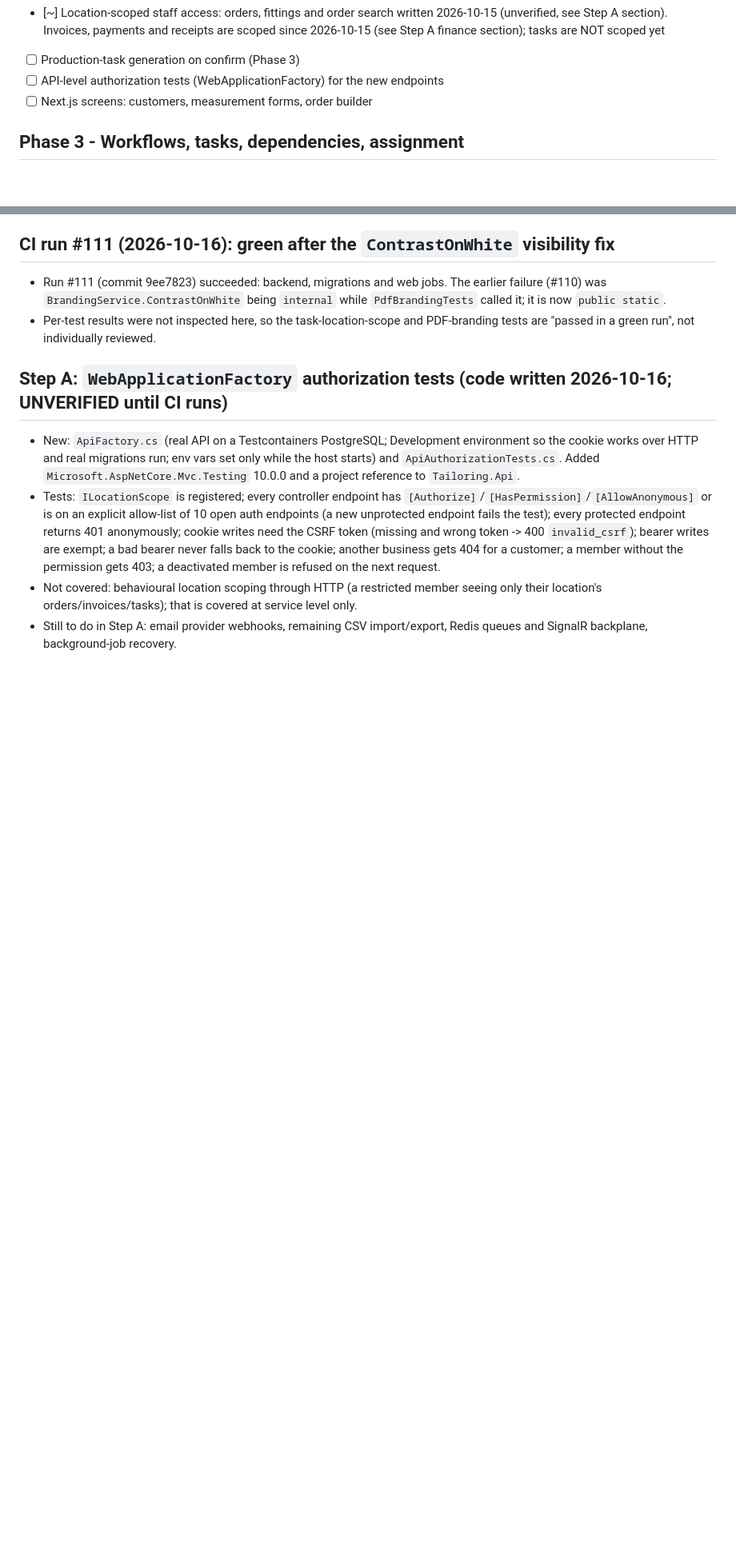
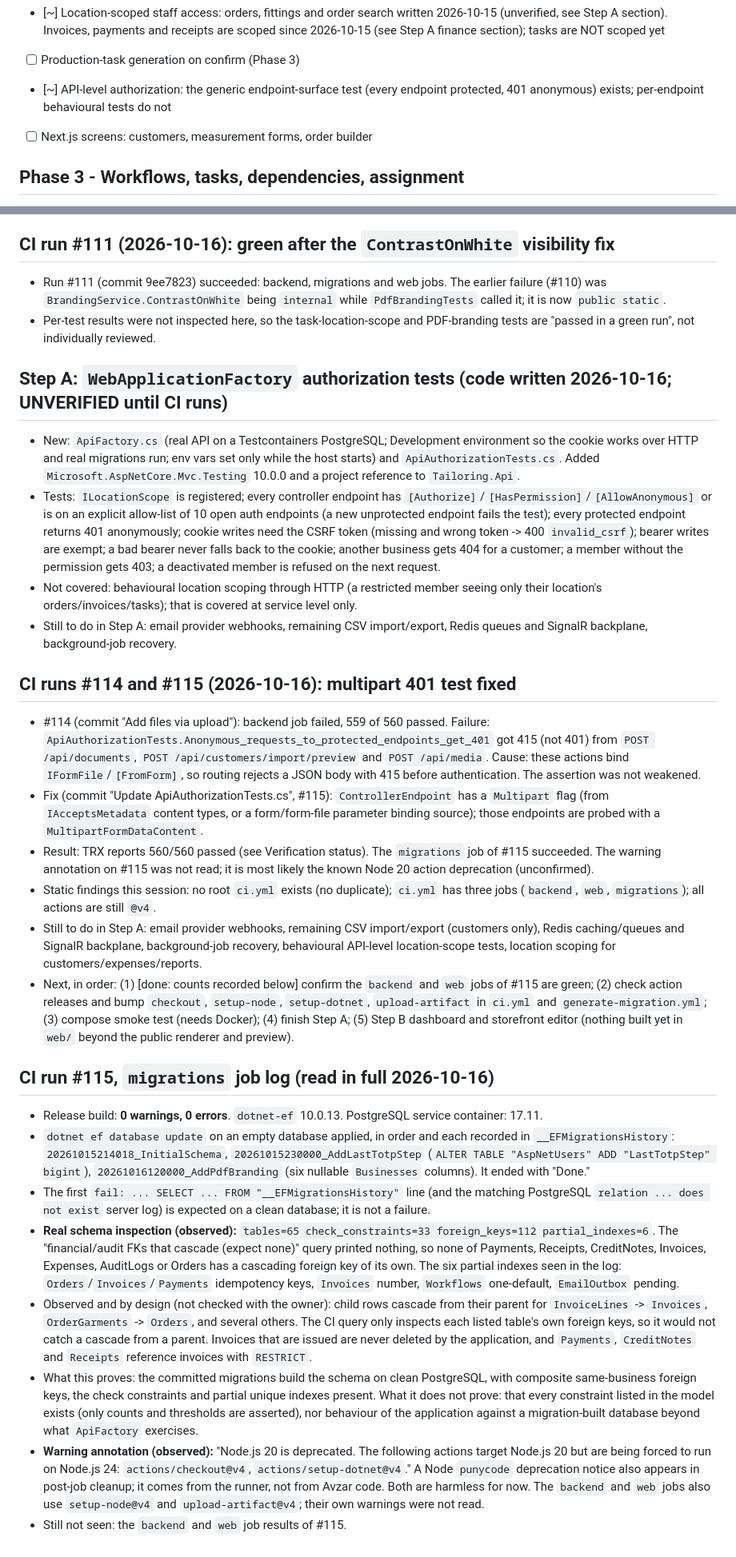
Before and after one commit to rexxwurld/Avzar, a Markdown page: PROGRESS.md, 2 parts joined by grey strips. Shown at 80% size. GitHub-like rendering; blank space fills up the shorter version.

```diff
--- a/PROGRESS.md
+++ b/PROGRESS.md
@@ -42,7 +45,7 @@ Legend: [x] written  |  [ ] not started  |  "unverified" = written but never com
 - [ ] Customer notifications (Phase 5)
 - [~] Location-scoped staff access: orders, fittings and order search written 2026-10-15 (unverified, see Step A section). Invoices, payments and receipts are scoped since 2026-10-15 (see Step A finance section); tasks are NOT scoped yet
 - [ ] Production-task generation on confirm (Phase 3)
-- [ ] API-level authorization tests (WebApplicationFactory) for the new endpoints
+- [~] API-level authorization: the generic endpoint-surface test (every endpoint protected, 401 anonymous) exists; per-endpoint behavioural tests do not
 - [ ] Next.js screens: customers, measurement forms, order builder
 
 ## Phase 3 - Workflows, tasks, dependencies, assignment
@@ -304,3 +307,21 @@ Environment: no .NET SDK, Docker, `.git` or npm network access, so **no build, t
 - Tests: `ILocationScope` is registered; every controller endpoint has `[Authorize]`/`[HasPermission]`/`[AllowAnonymous]` or is on an explicit allow-list of 10 open auth endpoints (a new unprotected endpoint fails the test); every protected endpoint returns 401 anonymously; cookie writes need the CSRF token (missing and wrong token -> 400 `invalid_csrf`); bearer writes are exempt; a bad bearer never falls back to the cookie; another business gets 404 for a customer; a member without the permission gets 403; a deactivated member is refused on the next request.
 - Not covered: behavioural location scoping through HTTP (a restricted member seeing only their location's orders/invoices/tasks); that is covered at service level only.
 - Still to do in Step A: email provider webhooks, remaining CSV import/export, Redis queues and SignalR backplane, background-job recovery.
+
+## CI runs #114 and #115 (2026-10-16): multipart 401 test fixed
+- #114 (commit "Add files via upload"): backend job failed, 559 of 560 passed. Failure: `ApiAuthorizationTests.Anonymous_requests_to_protected_endpoints_get_401` got 415 (not 401) from `POST /api/documents`, `POST /api/customers/import/preview` and `POST /api/media`. Cause: these actions bind `IFormFile`/`[FromForm]`, so routing rejects a JSON body with 415 before authentication. The assertion was not weakened.
+- Fix (commit "Update ApiAuthorizationTests.cs", #115): `ControllerEndpoint` has a `Multipart` flag (from `IAcceptsMetadata` content types, or a form/form-file parameter binding source); those endpoints are probed with a `MultipartFormDataContent`.
+- Result: TRX reports 560/560 passed (see Verification status). The `migrations` job of #115 succeeded. The warning annotation on #115 was not read; it is most likely the known Node 20 action deprecation (unconfirmed).
+- Static findings this session: no root `ci.yml` exists (no duplicate); `ci.yml` has three jobs (`backend`, `web`, `migrations`); all actions are still `@v4`.
+- Still to do in Step A: email provider webhooks, remaining CSV import/export (customers only), Redis caching/queues and SignalR backplane, background-job recovery, behavioural API-level location-scope tests, location scoping for customers/expenses/reports.
+- Next, in order: (1) [done: counts recorded below] confirm the `backend` and `web` jobs of #115 are green; (2) check action releases and bump `checkout`, `setup-node`, `setup-dotnet`, `upload-artifact` in `ci.yml` and `generate-migration.yml`; (3) compose smoke test (needs Docker); (4) finish Step A; (5) Step B dashboard and storefront editor (nothing built yet in `web/` beyond the public renderer and preview).
+
+## CI run #115, `migrations` job log (read in full 2026-10-16)
+- Release build: **0 warnings, 0 errors**. `dotnet-ef` 10.0.13. PostgreSQL service container: 17.11.
+- `dotnet ef database update` on an empty database applied, in order and each recorded in `__EFMigrationsHistory`: `20261015214018_InitialSchema`, `20261015230000_AddLastTotpStep` (`ALTER TABLE "AspNetUsers" ADD "LastTotpStep" bigint`), `20261016120000_AddPdfBranding` (six nullable `Businesses` columns). It ended with "Done."
+- The first `fail: ... SELECT ... FROM "__EFMigrationsHistory"` line (and the matching PostgreSQL `relation ... does not exist` server log) is expected on a clean database; it is not a failure.
+- **Real schema inspection (observed):** `tables=65 check_constraints=33 foreign_keys=112 partial_indexes=6`. The "financial/audit FKs that cascade (expect none)" query printed nothing, so none of Payments, Receipts, CreditNotes, Invoices, Expenses, AuditLogs or Orders has a cascading foreign key of its own. The six partial indexes seen in the log: `Orders`/`Invoices`/`Payments` idempotency keys, `Invoices` number, `Workflows` one-default, `EmailOutbox` pending.
+- Observed and by design (not checked with the owner): child rows cascade from their parent for `InvoiceLines` -> `Invoices`, `OrderGarments` -> `Orders`, and several others. The CI query only inspects each listed table's own foreign keys, so it would not catch a cascade from a parent. Invoices that are issued are never deleted by the application, and `Payments`, `CreditNotes` and `Receipts` reference invoices with `RESTRICT`.
+- What this proves: the committed migrations build the schema on clean PostgreSQL, with composite same-business foreign keys, the check constraints and partial unique indexes present. What it does not prove: that every constraint listed in the model exists (only counts and thresholds are asserted), nor behaviour of the application against a migration-built database beyond what `ApiFactory` exercises.
+- **Warning annotation (observed):** "Node.js 20 is deprecated. The following actions target Node.js 20 but are being forced to run on Node.js 24: `actions/checkout@v4`, `actions/setup-dotnet@v4`." A Node `punycode` deprecation notice also appears in post-job cleanup; it comes from the runner, not from Avzar code. Both are harmless for now. The `backend` and `web` jobs also use `setup-node@v4` and `upload-artifact@v4`; their own warnings were not read.
+- Still not seen: the `backend` and `web` job results of #115.
```
Also changed, not shown: other parts of PROGRESS.md (+11 -8 lines).
